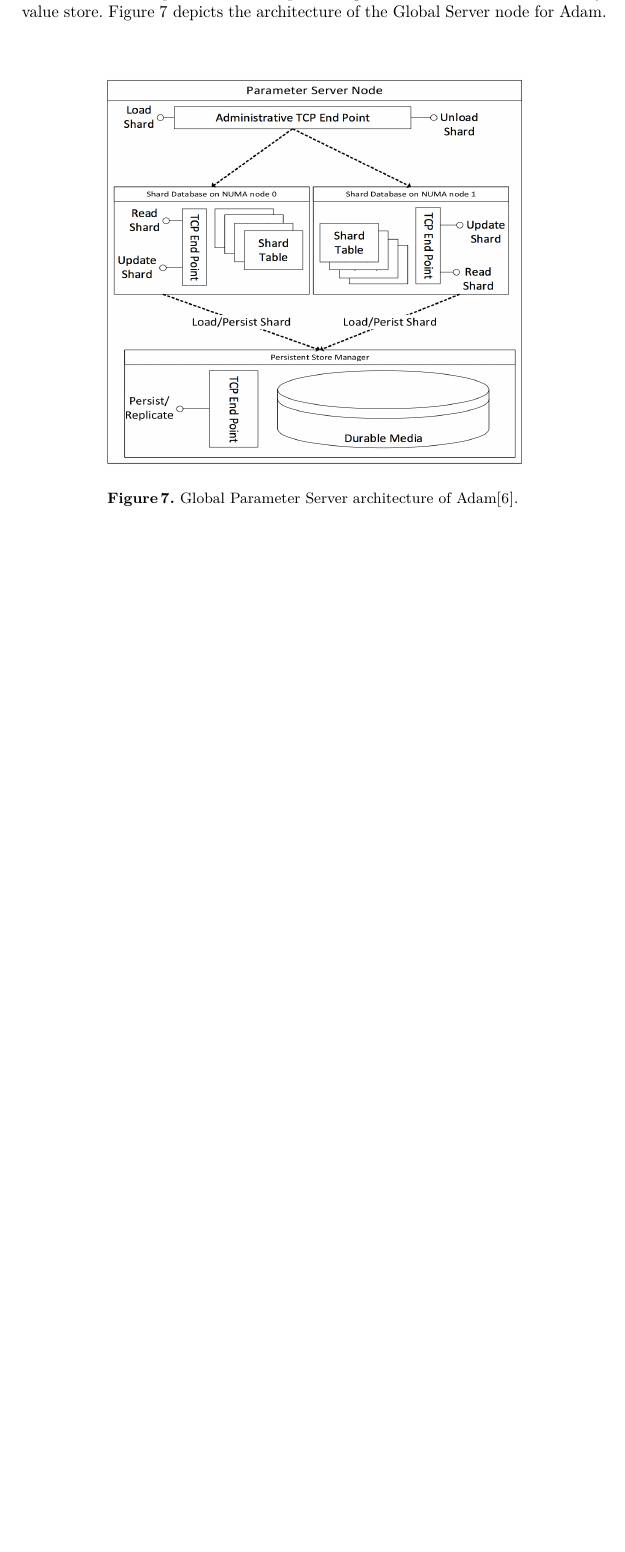
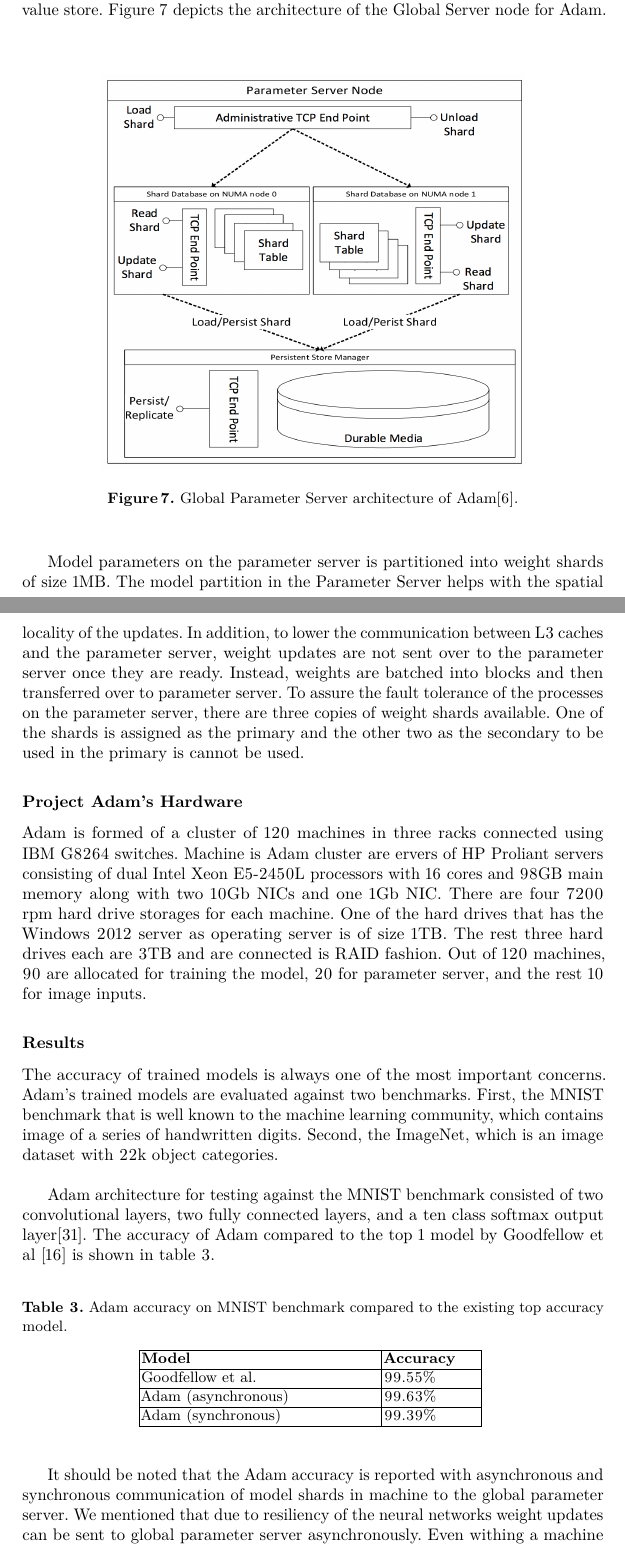
Before and after one commit to krunalpuri/HPC_Book, a LaTeX paper (Tex_Files/paper.tex): part of page 12 of 15 before the commit and two parts of pages 12 and 13 of 17 after it, the two joined at a grey line, cut so that both start at the same text, the shorter picture padded with empty space. Compiled offline with pdfLaTeX.

Commit message:
Project ADAM completed.
Project ADAM completed. Needs review and minor filling a few blanks.

```diff
--- a/Tex_Files/paper.tex
+++ b/Tex_Files/paper.tex
@@ -361,3 +361,33 @@ The Global Parameter Server holds the updated weights of the overall model from
 	\label{fig:adam_global_param}
 \end{figure}
 
+Model parameters on the parameter server is partitioned into weight shards of size 1MB. The model partition in the Parameter Server helps with the spatial locality of the updates. In addition, to lower the communication between L3 caches and the parameter server, weight updates are not sent over to the parameter server once they are ready. Instead, weights are batched into blocks and then transferred over to parameter server. To assure the fault tolerance of the processes on the parameter server, there are three copies of weight shards available. One of the shards is assigned as the primary and the other two as the secondary to be used in the primary is cannot be used.
+
+\subsection*{Project Adam's Hardware} Adam is formed of a cluster of 120 machines in three racks connected using IBM G8264 switches. Machine is Adam cluster are ervers of HP Proliant servers consisting of dual Intel Xeon E5-2450L processors with 16 cores and 98GB main memory along with two 10Gb NICs and one 1Gb NIC. There are four 7200 rpm hard drive storages for each machine. One of the hard drives that has the Windows 2012 server as operating server is of size 1TB. The rest three hard drives each are 3TB and are connected is RAID fashion. Out of 120 machines, 90 are allocated for training the model, 20 for parameter server, and the rest 10 for image inputs.
+
+\subsection*{Results}
+
+The accuracy of trained models is always one of the most important concerns. Adam's trained models are evaluated against two benchmarks. First, the MNIST benchmark that is well known to the machine learning community, which contains image of a series of handwritten digits. Second, the ImageNet, which is an image dataset with 22k object categories.\\
+
+Adam architecture for testing against the MNIST benchmark consisted of two convolutional layers, two fully connected layers, and a ten class softmax output layer\cite{simard2003best}. The accuracy of Adam compared to the top 1  model by Goodfellow et al \cite{goodfellow2013maxout} is shown in table \ref{table:MNIST}.
+
+\begin{table}
+	\centering
+	\caption{Adam accuracy on MNIST benchmark compared to the existing top accuracy model.}
+	\begin{tabular}{ |p{5cm}|p{2cm}|  }
+		\hline
+		\textbf{Model} & \textbf{Accuracy} \\
+		\hline
+		Goodfellow et al. & 99.55\%\\
+		\hline
+		Adam (asynchronous) & 99.63\% \\
+		\hline
+		Adam (synchronous) & 99.39\% \\
+
+		\hline
+
+	\end{tabular}
+	\label{table:MNIST}
+\end{table}
+
+It should be noted that the Adam accuracy is reported with asynchronous and synchronous communication of model shards in machine to the global parameter server. We mentioned that due to resiliency of the neural networks weight updates can be sent to global parameter server asynchronously. Even withing a machine weight updates coming from multiple threads is also asynchronous without using locks. The results in table \ref{table:MNIST} show that asynchrony not only did not lower the Adam accuracy, but also improved it by $0.24\%$.\\
```
Also changed, not shown: Tex_Files/paper_2.bib (+14 -0 lines), Tex_Files/paper.bbl, Tex_Files/paper.pdf, Tex_Files/paper.tex (25 more changed lines), 4 other files.
